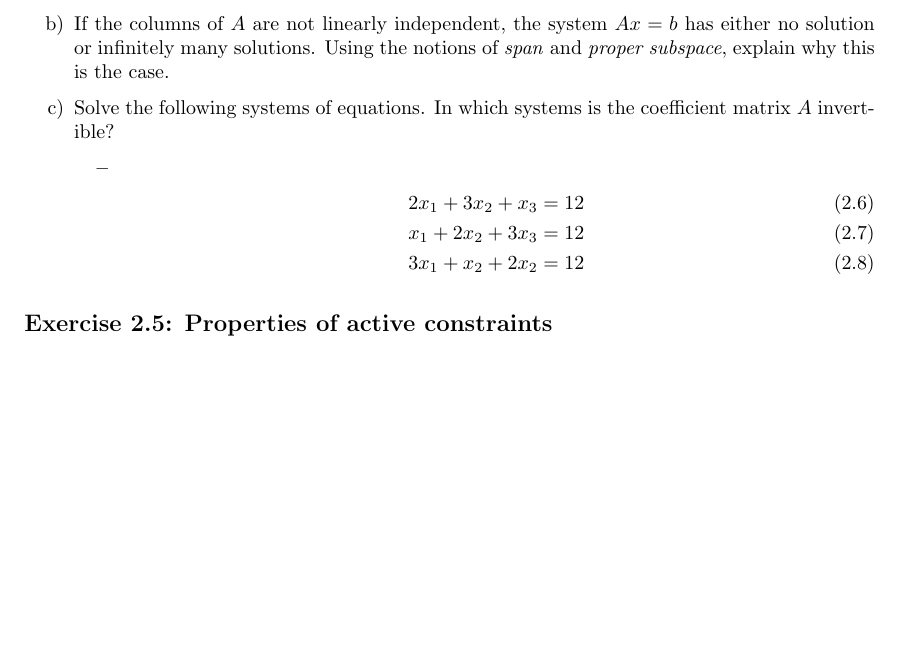
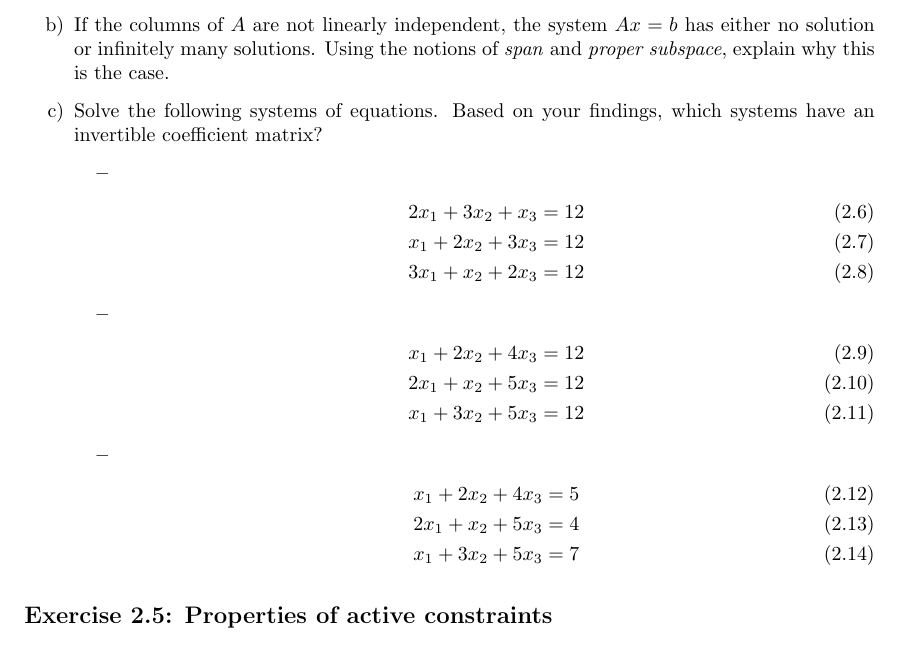
Before and after one commit to gamma-opt/optimisation-notes, a LaTeX thesis (src/optimisation-notes.tex, which reads src/part_1/chapter_2/exercises/E24-independence.tex): part of page 40 of 303, cut so that both start at the same text, the shorter picture padded with empty space. Compiled offline with pdfLaTeX.

Commit message:
Fix the new exercise

```diff
--- a/src/part_1/chapter_2/exercises/E24-independence.tex
+++ b/src/part_1/chapter_2/exercises/E24-independence.tex
@@ -1,12 +1,22 @@
 \begin{itemize}
 	\item[a)] According to Theorem \ref{p1c2:thm:fundamental_linear_algebra}, if the columns (or rows) of the $m \times m$ matrix $A$ are linearly independent, the system $Ax=b$ has a unique solution for every vector $b$. Explain the significance of this result in the context of linear optimization.
 	\item[b)] If the columns of $A$ are not linearly independent, the system $Ax = b$ has either no solution or infinitely many solutions. Using the notions of \emph{span} and \emph{proper subspace}, explain why this is the case.
-	\item[c)] Solve the following systems of equations. In which systems is the coefficient matrix $A$ invertible?
+	\item[c)] Solve the following systems of equations. Based on your findings, which systems have an invertible coefficient matrix?
 	\begin{itemize}
 		\item \begin{align}
 			2x_1 + 3x_2 + x_3 &= 12\\
 			x_1 + 2x_2 + 3x_3 &= 12\\
-			3x_1 + x_2 + 2x_2 &= 12
+			3x_1 + x_2 + 2x_3 &= 12
+		\end{align}
+		\item \begin{align}
+			x_1 + 2x_2 + 4x_3 &= 12\\
+			2x_1 + x_2 + 5x_3 &= 12\\
+			x_1 + 3x_2 + 5x_3 &= 12
+		\end{align}
+		\item \begin{align}
+			x_1 + 2x_2 + 4x_3 &= 5\\
+			2x_1 + x_2 + 5x_3 &= 4\\
+			x_1 + 3x_2 + 5x_3 &= 7
 		\end{align}
 	\end{itemize}
 \end{itemize}
```
